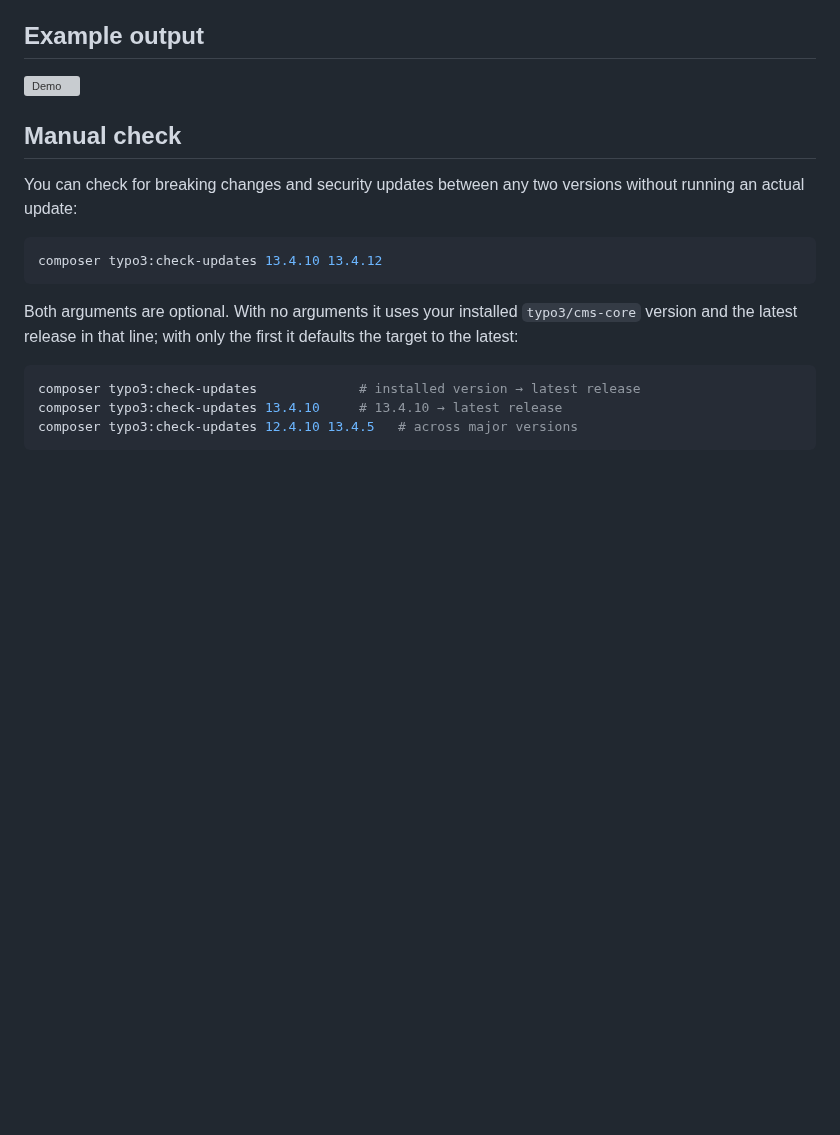
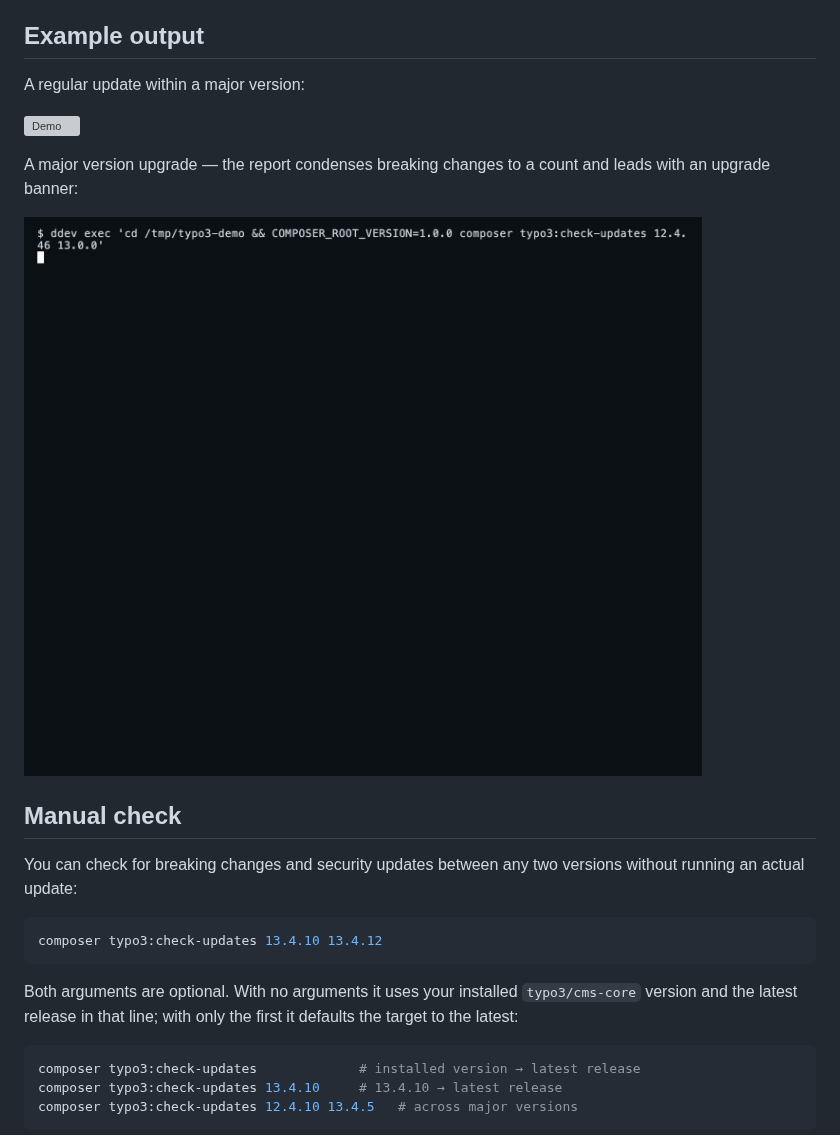
Before and after one commit to plan2net/typo3-update-check, a Markdown page: README.md, the part around the change. Drawn GitHub-style; pictures changed too: documentation/demo-major.gif (added); blank space fills up the shorter version; grey boxes are pictures that could not be loaded.

Commit message:
Add major version upgrade demo to README

```diff
--- a/README.md
+++ b/README.md
@@ -50,7 +50,13 @@ Cross-major updates (e.g. 12.4 → 13.4) are fully supported. Since a major upgr
 
 ## Example output
 
+A regular update within a major version:
+
 ![Demo](documentation/demo-89177017.gif)
+
+A major version upgrade — the report condenses breaking changes to a count and leads with an upgrade banner:
+
+![Major version upgrade](documentation/demo-major.gif)
 
 ## Manual check
 
```
Also changed, not shown: 1 other file.
